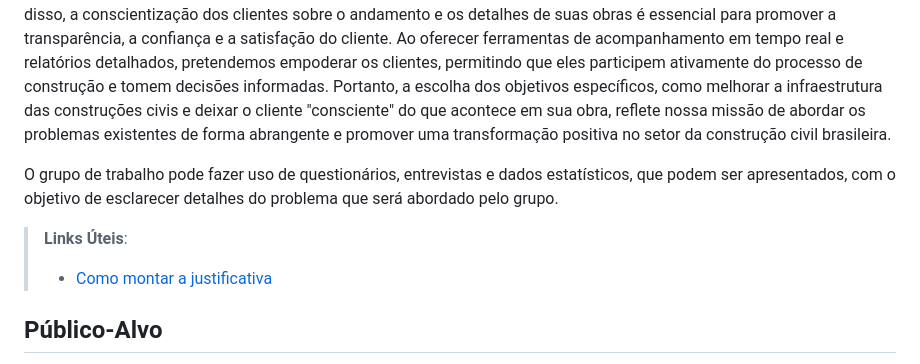
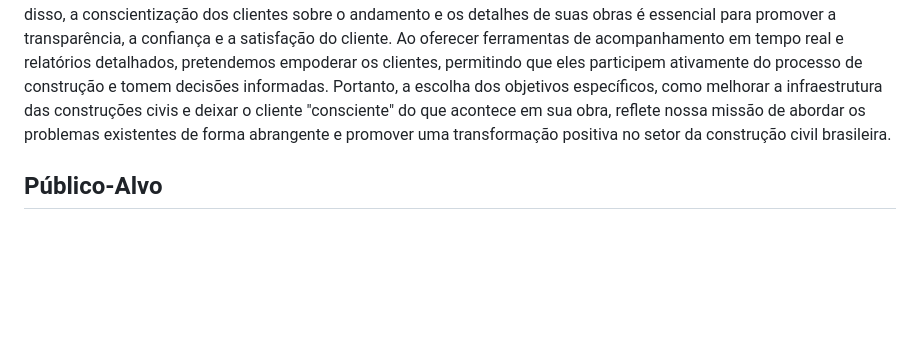
Before and after one commit to ICEI-PUC-Minas-PBR-ADS/pbr-ads-2024-1-1-ti-aw-t1-pbr-ads-2024-1-1-ti-aw-sua-obra-aqui, a Markdown page: docs/01-Documentação de Contexto.md, the part around the change. Drawn GitHub-style; blank space fills up the shorter version.

```diff
--- a/docs/01-Documentação de Contexto.md
+++ b/docs/01-Documentação de Contexto.md
@@ -32,11 +32,6 @@ Através do desenvolvimento deste software, buscamos não apenas simplificar a c
 Além disso, a conscientização dos clientes sobre o andamento e os detalhes de suas obras é essencial para promover a transparência, a confiança e a satisfação do cliente. Ao oferecer ferramentas de acompanhamento em tempo real e relatórios detalhados, pretendemos empoderar os clientes, permitindo que eles participem ativamente do processo de construção e tomem decisões informadas.
 Portanto, a escolha dos objetivos específicos, como melhorar a infraestrutura das construções civis e deixar o cliente "consciente" do que acontece em sua obra, reflete nossa missão de abordar os problemas existentes de forma abrangente e promover uma transformação positiva no setor da construção civil brasileira.
 
-O grupo de trabalho pode fazer uso de questionários, entrevistas e dados estatísticos, que podem ser apresentados, com o objetivo de esclarecer detalhes do problema que será abordado pelo grupo.
-
-> **Links Úteis**:
-> - [Como montar a justificativa](https://guiadamonografia.com.br/como-montar-justificativa-do-tcc/)
-
 ## Público-Alvo
 
 Descreva quem serão as pessoas que usarão a sua aplicação indicando os diferentes perfis. O objetivo aqui não é definir quem serão os clientes ou quais serão os papéis dos usuários na aplicação. A ideia é, dentro do possível, conhecer um pouco mais sobre o perfil dos usuários: conhecimentos prévios, relação com a tecnologia, relações
```
